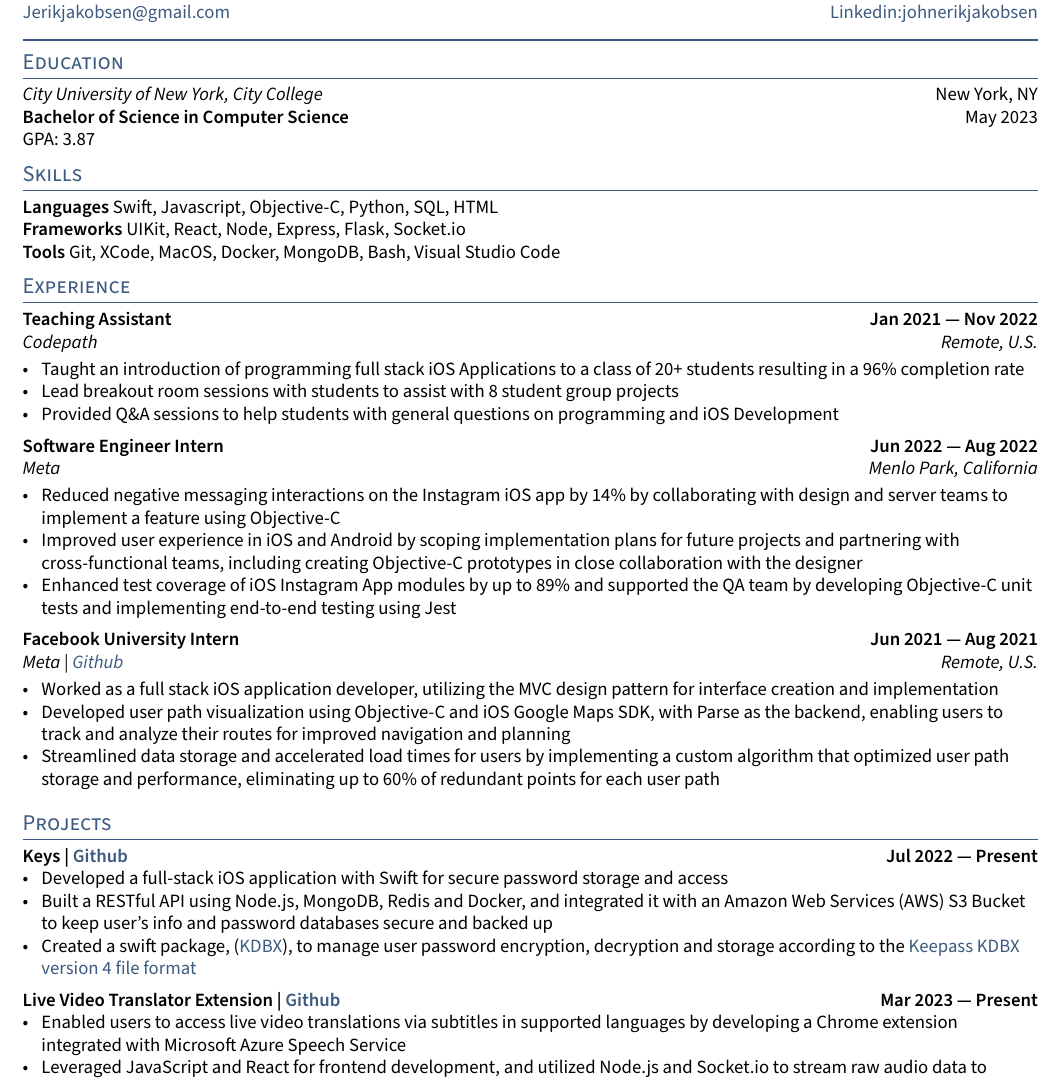
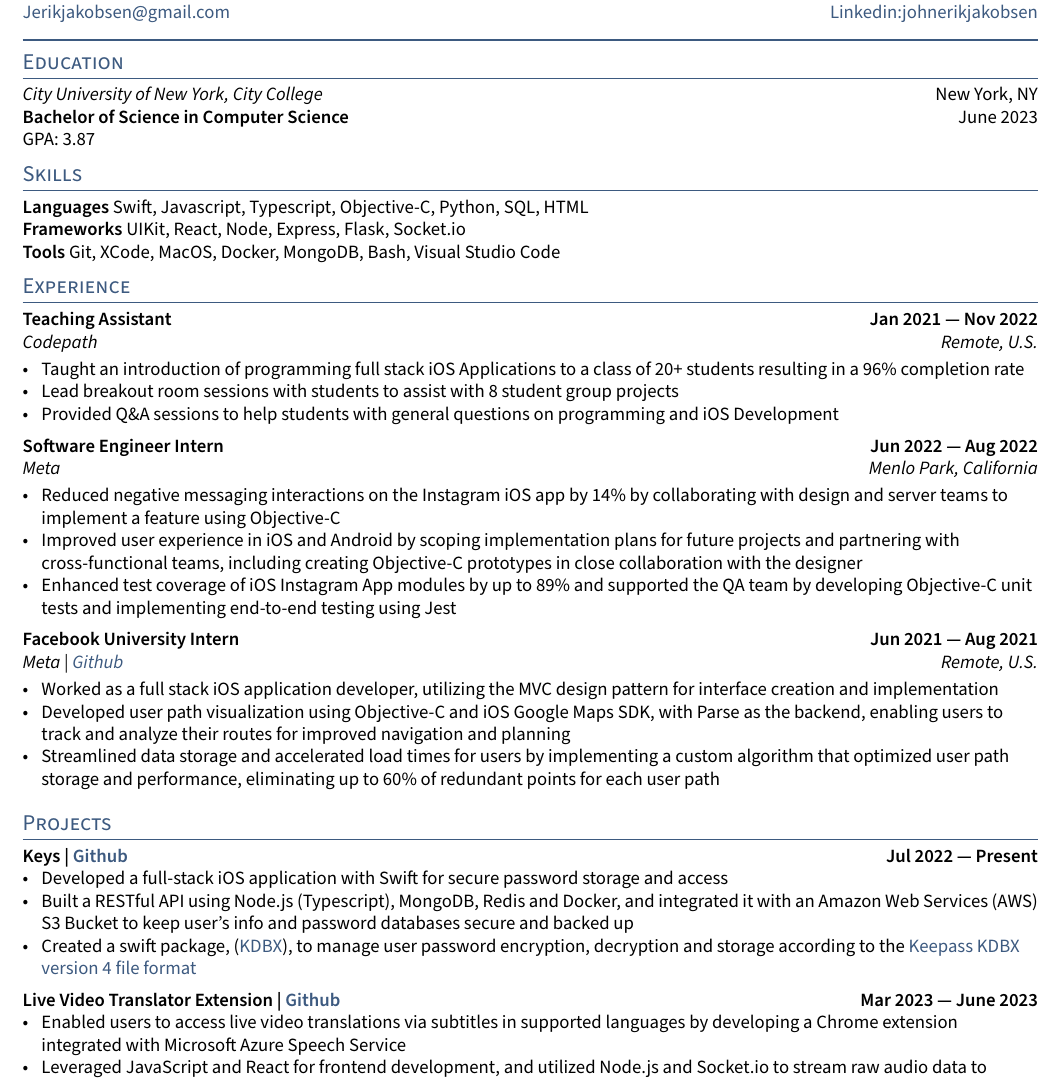
Before and after one commit to jerikjakobsen/ReGit, a LaTeX CV (resume.tex, which reads sections/education.tex, sections/projects.tex, sections/skills.tex): part of the page, cut so that both start at the same text. Compiled offline with pdfLaTeX.

Commit message:
Add typescript and rewrote description for Keys
- Also changed graduation date

```diff
--- a/sections/education.tex
+++ b/sections/education.tex
@@ -2,6 +2,6 @@
 
 \textit{City University of New York, City College} \hfill	New York, NY
 \newline
-\skills{Bachelor of Science in Computer Science} \hfill May 2023
+\skills{Bachelor of Science in Computer Science} \hfill June 2023
 \newline
 GPA: 3.87
--- a/sections/projects.tex
+++ b/sections/projects.tex
@@ -1,17 +1,17 @@
-% \subsection{{CampusBuddy | \href{https://github.com/pegliang/CampusBuddy}{Github} \hfill Feb 2023 --- Present}}
-% \begin{zitemize}
-% \item Established a real-time messaging service for live user connections by leveraging Socket.io, persisting user messages with MongoDB, and building the frontend with Flutter
-% \item Enhanced user experience with personalized match suggestions by creating API endpoints for user matching, utilizing Pandas for recommendations, Flask for serving endpoints, and MongoDB for storing user interactions
-% \end{zitemize}
-
 \subsection{{Keys | \href{https://github.com/jerikjakobsen/keys}{Github} \hfill Jul 2022 --- Present}}
 \begin{zitemize}
 \item Developed a full-stack iOS application with Swift for secure password storage and access
-\item Built a RESTful API using Node.js, MongoDB, Redis and Docker, and integrated it with an Amazon Web Services (AWS) S3 Bucket to keep user's info and password databases secure and backed up
+\item Built a RESTful API using Node.js (Typescript), MongoDB, Redis and Docker, and integrated it with an Amazon Web Services (AWS) S3 Bucket to keep user's info and password databases secure and backed up
 \item Created a swift package, (\href{https://github.com/jerikjakobsen/kdbx}{KDBX}), to manage user password encryption, decryption and storage according to the  \href{https://keepass.info/help/kb/kdbx_4.html}{Keepass KDBX version 4 file format}
 \end{zitemize}
 
-\subsection{{Live Video Translator Extension | \href{https://github.com/jerikjakobsen/Translator-Extension}{Github} \hfill Mar 2023 --- Present}}
+% \subsection{{CampusBuddy | \href{https://github.com/pegliang/CampusBuddy}{Github} \hfill Feb 2023 --- June 2023}}
+% \begin{zitemize}
+% \item Established a real-time messaging service for live user connections by leveraging Socket.io, persisting user messages with MongoDB, and building the frontend with Flutter
+% \item Enhanced user experience with python by creating personalized match suggestions with API endpoints for user matching, utilizing Pandas for recommendations, Flask for serving endpoints, and MongoDB for storing user interactions
+% \end{zitemize}
+
+\subsection{{Live Video Translator Extension | \href{https://github.com/jerikjakobsen/Translator-Extension}{Github} \hfill Mar 2023 --- June 2023}}
 \begin{zitemize}
 \item Enabled users to access live video translations via subtitles in supported languages by developing a Chrome extension integrated with Microsoft Azure Speech Service
 \item Leveraged JavaScript and React for frontend development, and utilized Node.js and Socket.io to stream raw audio data to Microsoft Azure Speech Service
--- a/sections/skills.tex
+++ b/sections/skills.tex
@@ -1,3 +1,3 @@
-\skills{Languages}   Swift, Javascript, Objective-C, Python, SQL, HTML \\
+\skills{Languages}   Swift, Javascript, Typescript, Objective-C, Python, SQL, HTML \\
 \skills{Frameworks}   UIKit, React, Node, Express, Flask, Socket.io\\
 \skills{Tools}  Git, XCode, MacOS, Docker, MongoDB, Bash, Visual Studio Code
```
